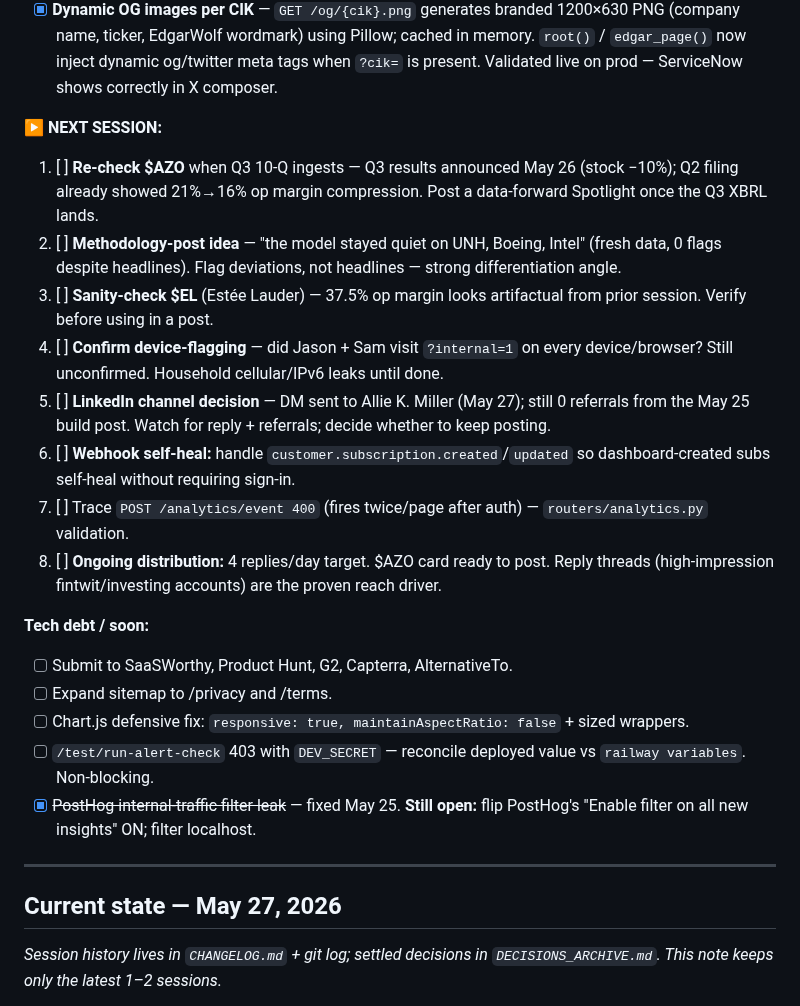
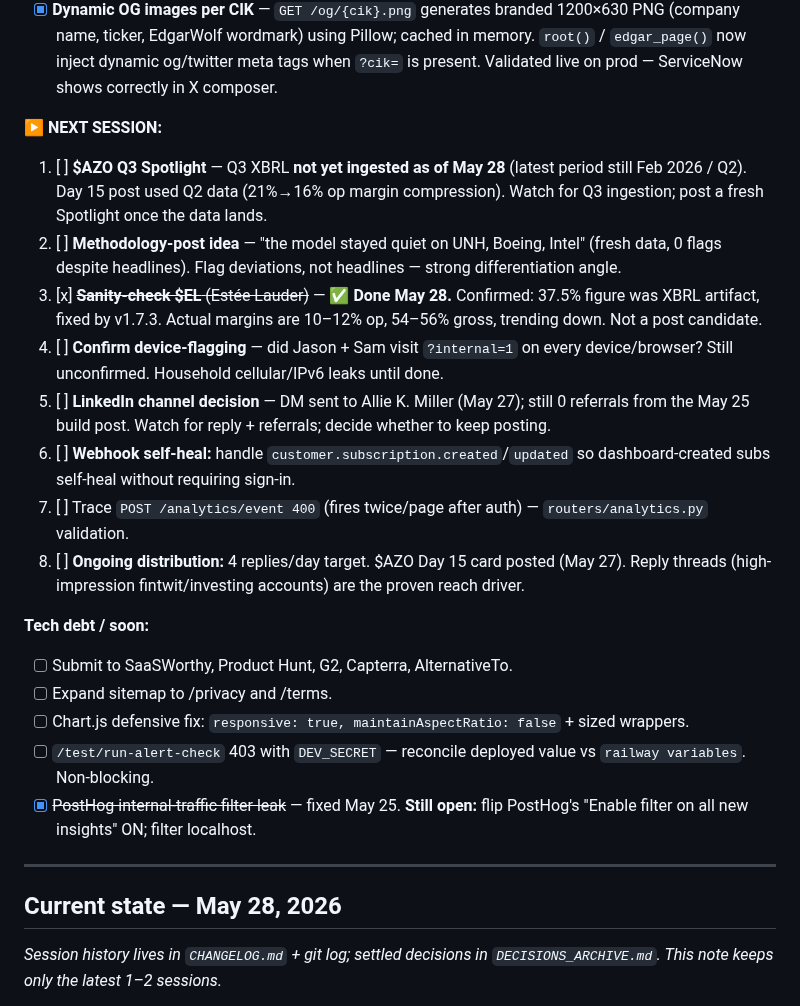
Before and after one commit to jostergren79/Projects, a Markdown page: STATE.md, the part around one of its changes. GitHub-like rendering.

```diff
--- a/STATE.md
+++ b/STATE.md
@@ -35,14 +35,14 @@ _Replace completed items each session. Keep this list short._
 
 **▶ NEXT SESSION:**
 
-1. [ ] **Re-check $AZO** when Q3 10-Q ingests — Q3 results announced May 26 (stock −10%); Q2 filing already showed 21%→16% op margin compression. Post a data-forward Spotlight once the Q3 XBRL lands.
+1. [ ] **$AZO Q3 Spotlight** — Q3 XBRL **not yet ingested as of May 28** (latest period still Feb 2026 / Q2). Day 15 post used Q2 data (21%→16% op margin compression). Watch for Q3 ingestion; post a fresh Spotlight once the data lands.
 2. [ ] **Methodology-post idea** — "the model stayed quiet on UNH, Boeing, Intel" (fresh data, 0 flags despite headlines). Flag deviations, not headlines — strong differentiation angle.
-3. [ ] **Sanity-check $EL** (Estée Lauder) — 37.5% op margin looks artifactual from prior session. Verify before using in a post.
+3. [x] ~~**Sanity-check $EL** (Estée Lauder)~~ — ✅ **Done May 28.** Confirmed: 37.5% figure was XBRL artifact, fixed by v1.7.3. Actual margins are 10–12% op, 54–56% gross, trending down. Not a post candidate.
 4. [ ] **Confirm device-flagging** — did Jason + Sam visit `?internal=1` on every device/browser? Still unconfirmed. Household cellular/IPv6 leaks until done.
 5. [ ] **LinkedIn channel decision** — DM sent to Allie K. Miller (May 27); still 0 referrals from the May 25 build post. Watch for reply + referrals; decide whether to keep posting.
 6. [ ] **Webhook self-heal:** handle `customer.subscription.created`/`updated` so dashboard-created subs self-heal without requiring sign-in.
 7. [ ] Trace `POST /analytics/event 400` (fires twice/page after auth) — `routers/analytics.py` validation.
-8. [ ] **Ongoing distribution:** 4 replies/day target. $AZO card ready to post. Reply threads (high-impression fintwit/investing accounts) are the proven reach driver.
+8. [ ] **Ongoing distribution:** 4 replies/day target. $AZO Day 15 card posted (May 27). Reply threads (high-impression fintwit/investing accounts) are the proven reach driver.
 
 **Tech debt / soon:**
 - [ ] Submit to SaaSWorthy, Product Hunt, G2, Capterra, AlternativeTo.
@@ -53,7 +53,7 @@ _Replace completed items each session. Keep this list short._
 
 ---
 
-## Current state — May 27, 2026
+## Current state — May 28, 2026
 
 _Session history lives in `CHANGELOG.md` + git log; settled decisions in `DECISIONS_ARCHIVE.md`. This note keeps only the latest 1–2 sessions._
 
```
Also changed, not shown: other parts of STATE.md (+11 -11 lines).
